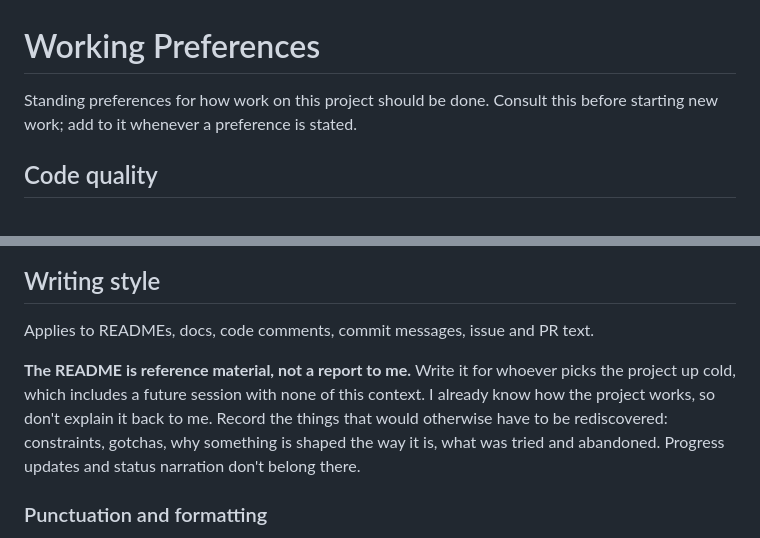
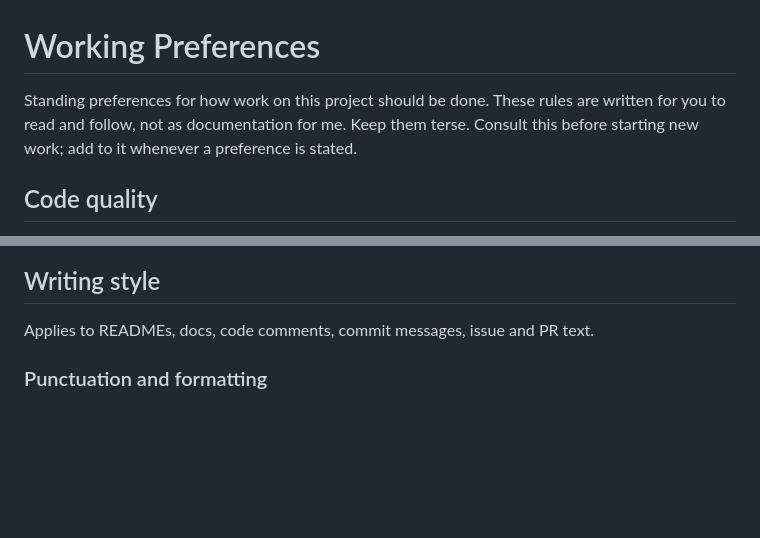
Before and after one commit to zcao334/Tabbatical, a Markdown page: PREFERENCES.md, 2 parts joined by grey strips. Rendered like a GitHub page; blank space fills up the shorter version.

Commit message:
Drop the README paragraph from PREFERENCES.md
It misread the preference and put an artifact among the rules. Notes at the
top that the file is addressed to whoever reads it, and should stay terse.

Co-Authored-By: Claude Opus 5 <noreply@anthropic.com>

```diff
--- a/PREFERENCES.md
+++ b/PREFERENCES.md
@@ -1,6 +1,7 @@
 # Working Preferences
 
-Standing preferences for how work on this project should be done. Consult this before starting new
+Standing preferences for how work on this project should be done. These rules are written for you
+to read and follow, not as documentation for me. Keep them terse. Consult this before starting new
 work; add to it whenever a preference is stated.
 
 ## Code quality
@@ -26,12 +27,6 @@ work; add to it whenever a preference is stated.
 ## Writing style
 
 Applies to READMEs, docs, code comments, commit messages, issue and PR text.
-
-**The README is reference material, not a report to me.** Write it for whoever picks the project up
-cold, which includes a future session with none of this context. I already know how the project
-works, so don't explain it back to me. Record the things that would otherwise have to be
-rediscovered: constraints, gotchas, why something is shaped the way it is, what was tried and
-abandoned. Progress updates and status narration don't belong there.
 
 ### Punctuation and formatting
 
```
